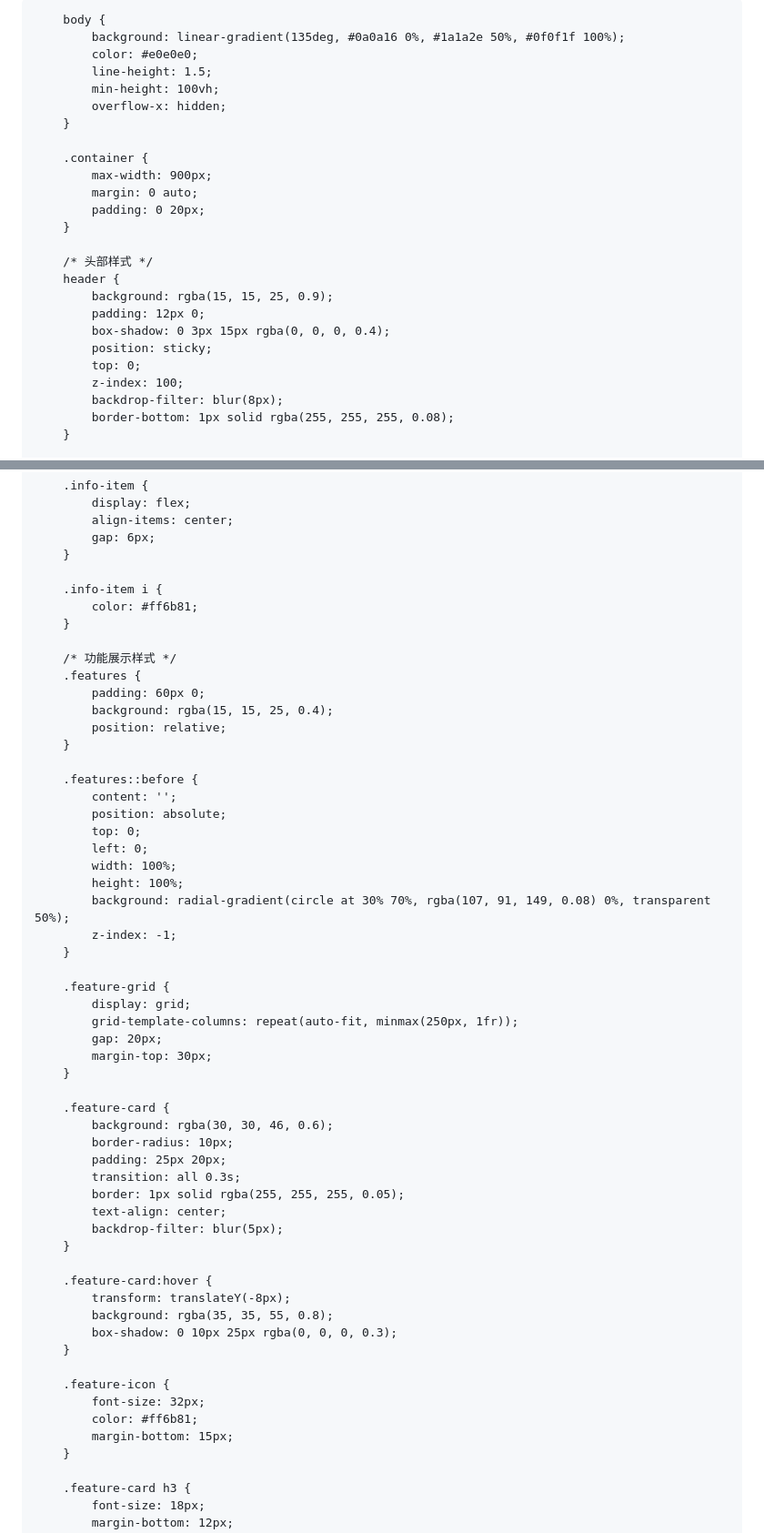
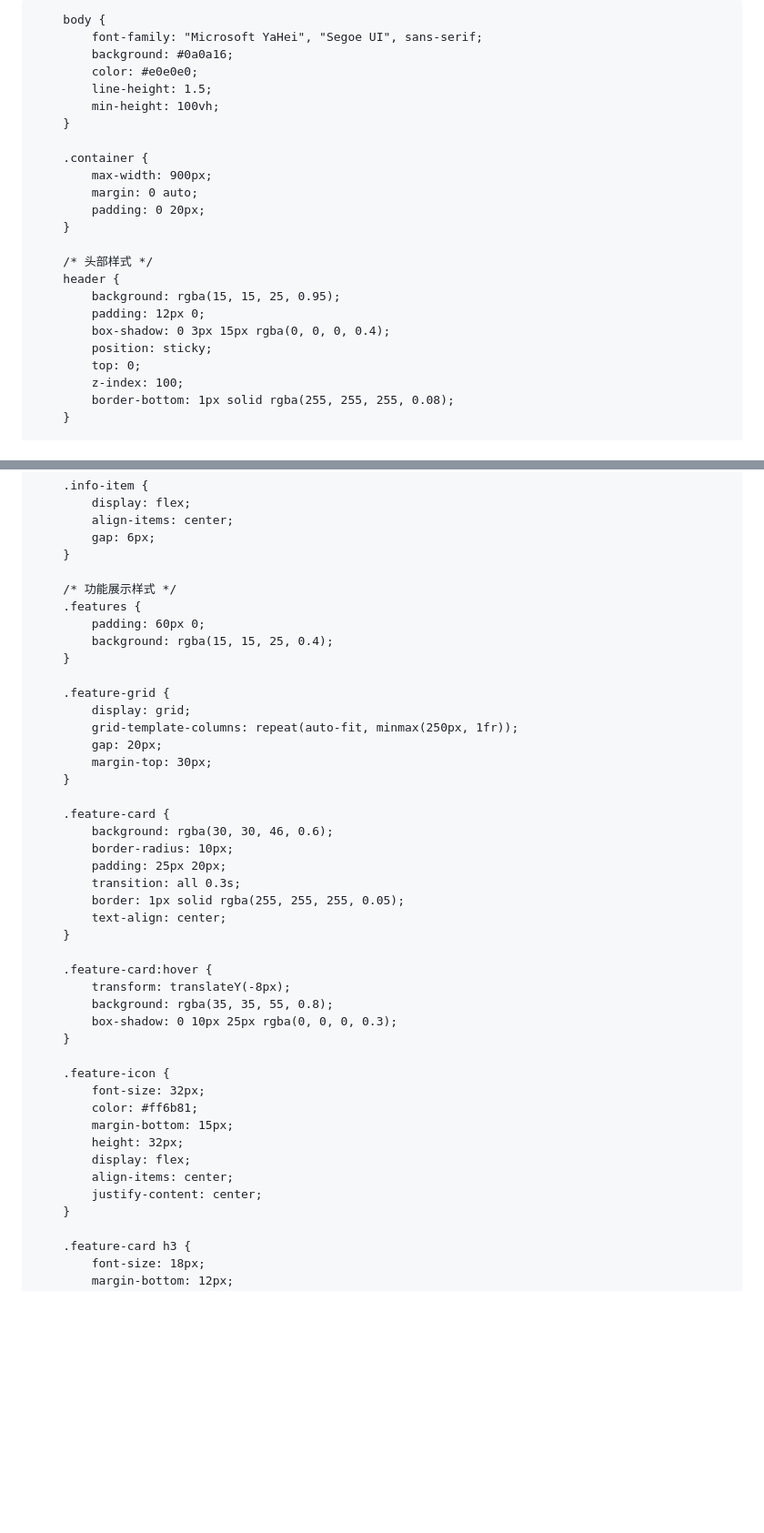
Before and after one commit to ChibaQY/91, a Markdown page: README.md, 2 parts joined by grey strips. Shown: that part at 91% size. GitHub-like rendering; blank space fills up the shorter version.

```diff
--- a/README.md
+++ b/README.md
@@ -8,17 +7,17 @@
     <style>
+        /* 基础重置 */
         * {
             margin: 0;
             padding: 0;
             box-sizing: border-box;
-            font-family: 'Segoe UI', 'Microsoft YaHei', sans-serif;
         }
 
         body {
-            background: linear-gradient(135deg, #0a0a16 0%, #1a1a2e 50%, #0f0f1f 100%);
+            font-family: "Microsoft YaHei", "Segoe UI", sans-serif;
+            background: #0a0a16;
             color: #e0e0e0;
             line-height: 1.5;
             min-height: 100vh;
-            overflow-x: hidden;
         }
 
         .container {
@@ -29,13 +28,12 @@
 
         /* 头部样式 */
         header {
-            background: rgba(15, 15, 25, 0.9);
+            background: rgba(15, 15, 25, 0.95);
             padding: 12px 0;
             box-shadow: 0 3px 15px rgba(0, 0, 0, 0.4);
             position: sticky;
             top: 0;
             z-index: 100;
-            backdrop-filter: blur(8px);
             border-bottom: 1px solid rgba(255, 255, 255, 0.08);
         }
 
@@ -299,26 +247,10 @@
             gap: 6px;
         }
 
-        .info-item i {
-            color: #ff6b81;
-        }
-
         /* 功能展示样式 */
         .features {
             padding: 60px 0;
             background: rgba(15, 15, 25, 0.4);
-            position: relative;
-        }
-
-        .features::before {
-            content: '';
-            position: absolute;
-            top: 0;
-            left: 0;
-            width: 100%;
-            height: 100%;
-            background: radial-gradient(circle at 30% 70%, rgba(107, 91, 149, 0.08) 0%, transparent 50%);
-            z-index: -1;
         }
 
         .feature-grid {
@@ -335,7 +267,6 @@
             transition: all 0.3s;
             border: 1px solid rgba(255, 255, 255, 0.05);
             text-align: center;
-            backdrop-filter: blur(5px);
         }
 
         .feature-card:hover {
@@ -348,6 +279,10 @@
             font-size: 32px;
             color: #ff6b81;
             margin-bottom: 15px;
+            height: 32px;
+            display: flex;
+            align-items: center;
+            justify-content: center;
         }
 
         .feature-card h3 {
```
Also changed, not shown: other parts of README.md (+23 -111 lines).
